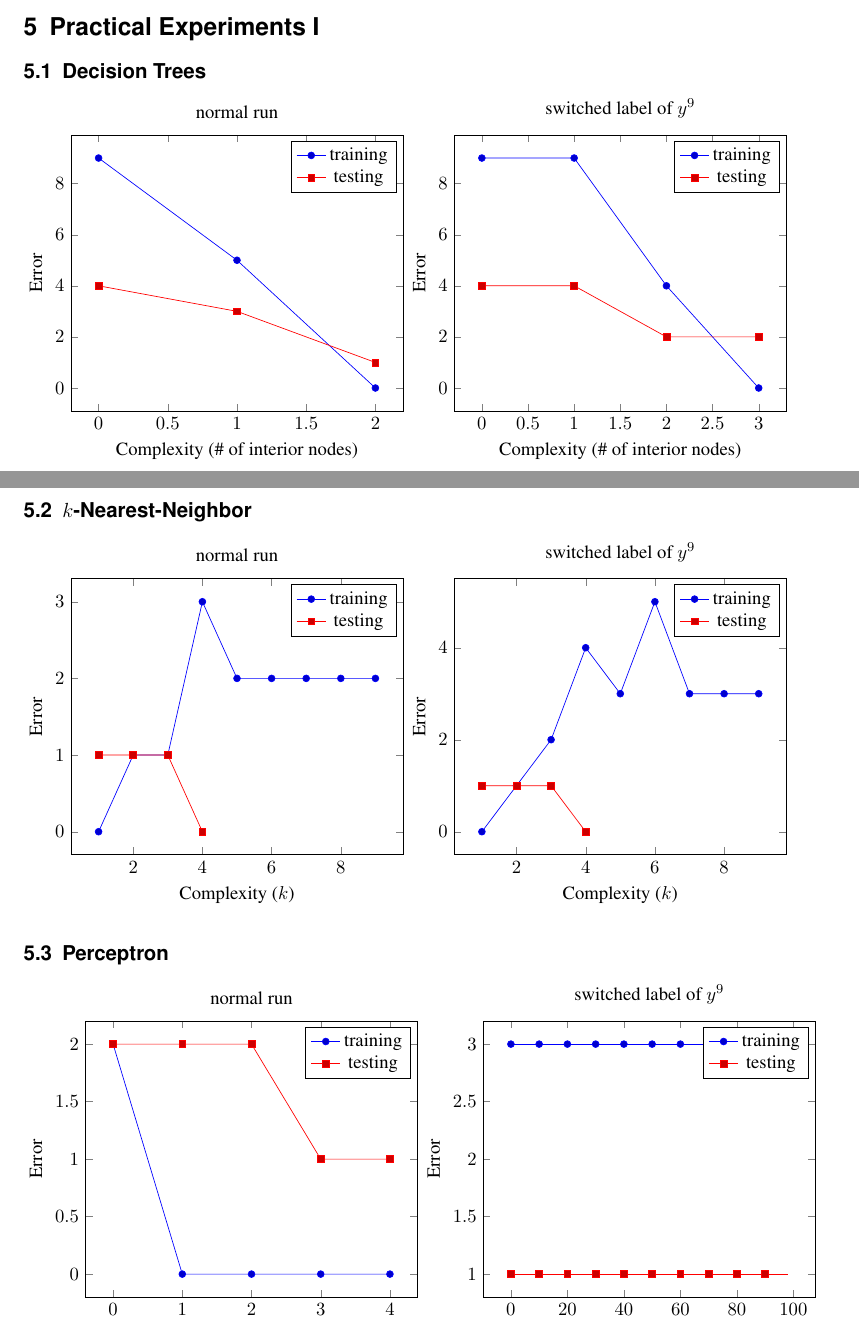
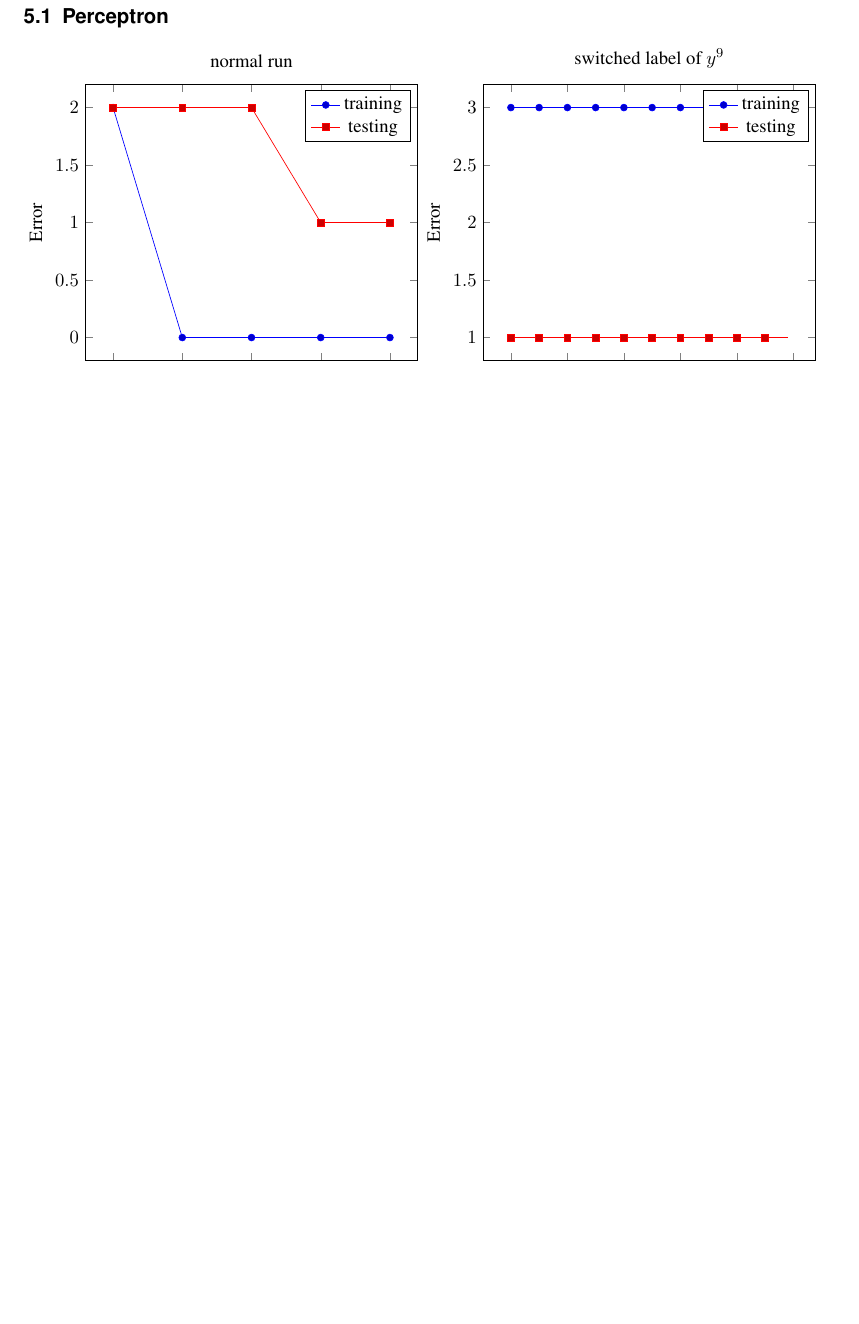
Before and after one commit to mmeidlinger/ist_ml, a LaTeX problem sheet (exercises1/solution.tex): two parts of pages 6 and 7 of 17 before the commit and part of page 7 of 16 after it, the two joined at a grey line, cut at the place of the change, the shorter picture padded with empty space. Compiled offline with pdfLaTeX.

Commit message:
Inserted todos

```diff
--- a/exercises1/solution.tex
+++ b/exercises1/solution.tex
@@ -104,56 +107,6 @@ and hence
 							= \sign \left( \log  \frac{p(+1|x)}{p(-1|x)} + \log{\frac{c-d}{b-a}}\right). \hfill \blacksquare
 \end{equation}
 \section{Practical Experiments I}
-\subsection{Decision Trees}
-\begin{tikzpicture}
-  \begin{axis}[
-    xlabel=Complexity (\# of interior nodes),
-    ylabel=Error,
-    title=normal run]
-	\addplot table[ header=false] {tree_continous/5a1_train.txt};%
-	\addplot table[header=false] {tree_continous/5a1_test.txt};%};%
-    \addlegendentry{training}%
-    \addlegendentry{testing}%
-  \end{axis}
-\end{tikzpicture}
-\begin{tikzpicture}
-  \begin{axis}[
-    xlabel=Complexity (\# of interior nodes),
-    ylabel=Error,
-    title=switched label of $y^9$]
-	\addplot table[ header=false] {tree_continous/5a2_train.txt};%
-	\addplot table[header=false] {tree_continous/5a2_test.txt};%};%
-    \addlegendentry{training}%
-    \addlegendentry{testing}%
-  \end{axis}
-\end{tikzpicture}
-
-
-
-\subsection{$k$-Nearest-Neighbor}
-\begin{tikzpicture}
-  \begin{axis}[
-    xlabel=Complexity ($k$),
-    ylabel=Error,
-    title=normal run]
-	\addplot table[ header=false] {knn/5b1_train.txt};%
-	\addplot table[header=false] {knn/5b1_test.txt};%};%
-    \addlegendentry{training}%
-    \addlegendentry{testing}%
-  \end{axis}
-\end{tikzpicture}
-\begin{tikzpicture}
-  \begin{axis}[
-    xlabel=Complexity ($k$),
-    ylabel=Error,
-    title=switched label of $y^9$]
-	\addplot table[ header=false] {knn/5b2_train.txt};%
-	\addplot table[header=false] {knn/5b2_test.txt};%};%
-    \addlegendentry{training}%
-    \addlegendentry{testing}%
-  \end{axis}
-\end{tikzpicture}
-
 
 \subsection{Perceptron}
 
@@ -230,7 +185,7 @@ Using this method we achieve a test error of $E=8$ on the wine dataset.
 \subsection{Decision Tree}
 \begin{tikzpicture}
   \begin{axis}[
-    xlabel=Complexity (\# of interior nodes),
+    xlabel=Complexity (\# of nodes),
     ylabel=Error]
 	\addplot table[ header=false] {tree_continous/6a_train.txt};%
 	\addplot table[header=false] {tree_continous/6a_test.txt};%};%
```
Also changed, not shown: exercises1/solution.tex (25 more changed lines).
